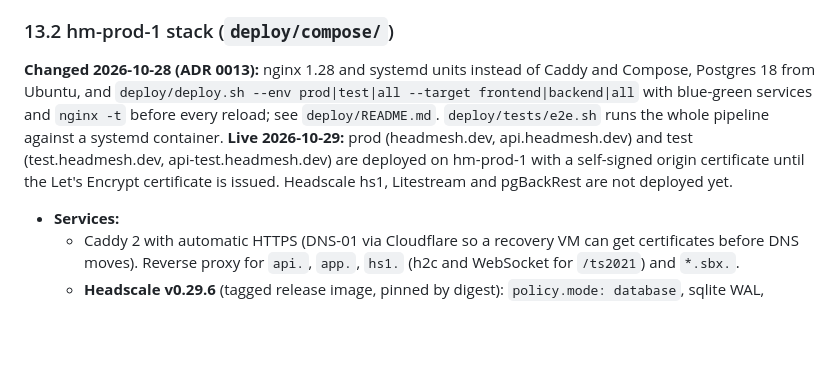
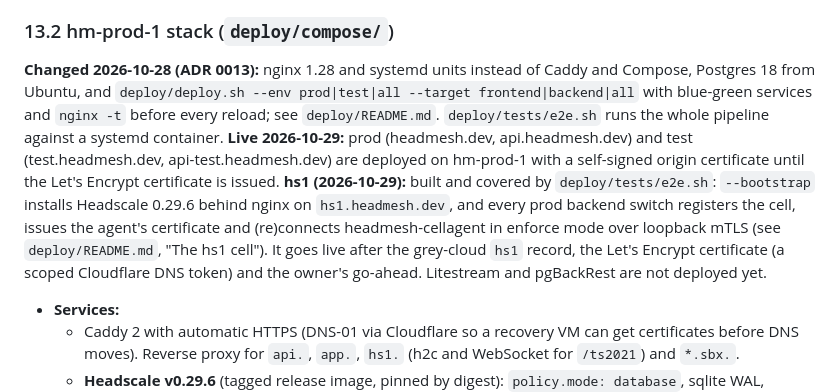
Before and after one commit to headmesh-dev/headmesh, a Markdown page: docs/plan.md, the part around the change. Rendered like a GitHub page; blank space fills up the shorter version.

Commit message:
docs(plan): hs1 is built and tested, waiting on DNS, the certificate and a go-ahead
Co-Authored-By: Claude Opus 5.5 <noreply@anthropic.com>

```diff
--- a/docs/plan.md
+++ b/docs/plan.md
@@ -1046,7 +1046,7 @@ volumes: { hm-cache-mise: {}, hm-cache-uv: {}, hm-cache-npm: {}, hm-cache-pnpm:
 
 ### 13.2 hm-prod-1 stack (`deploy/compose/`)
 
-**Changed 2026-10-28 (ADR 0013):** nginx 1.28 and systemd units instead of Caddy and Compose, Postgres 18 from Ubuntu, and `deploy/deploy.sh --env prod|test|all --target frontend|backend|all` with blue-green services and `nginx -t` before every reload; see `deploy/README.md`. `deploy/tests/e2e.sh` runs the whole pipeline against a systemd container. **Live 2026-10-29:** prod (headmesh.dev, api.headmesh.dev) and test (test.headmesh.dev, api-test.headmesh.dev) are deployed on hm-prod-1 with a self-signed origin certificate until the Let's Encrypt certificate is issued. Headscale hs1, Litestream and pgBackRest are not deployed yet.
+**Changed 2026-10-28 (ADR 0013):** nginx 1.28 and systemd units instead of Caddy and Compose, Postgres 18 from Ubuntu, and `deploy/deploy.sh --env prod|test|all --target frontend|backend|all` with blue-green services and `nginx -t` before every reload; see `deploy/README.md`. `deploy/tests/e2e.sh` runs the whole pipeline against a systemd container. **Live 2026-10-29:** prod (headmesh.dev, api.headmesh.dev) and test (test.headmesh.dev, api-test.headmesh.dev) are deployed on hm-prod-1 with a self-signed origin certificate until the Let's Encrypt certificate is issued. **hs1 (2026-10-29):** built and covered by `deploy/tests/e2e.sh`: `--bootstrap` installs Headscale 0.29.6 behind nginx on `hs1.headmesh.dev`, and every prod backend switch registers the cell, issues the agent's certificate and (re)connects headmesh-cellagent in enforce mode over loopback mTLS (see `deploy/README.md`, "The hs1 cell"). It goes live after the grey-cloud `hs1` record, the Let's Encrypt certificate (a scoped Cloudflare DNS token) and the owner's go-ahead. Litestream and pgBackRest are not deployed yet.
 - **Services:**
   - Caddy 2 with automatic HTTPS (DNS-01 via Cloudflare so a recovery VM can get certificates before DNS moves). Reverse proxy for `api.`, `app.`, `hs1.` (h2c and WebSocket for `/ts2021`) and `*.sbx.`.
   - **Headscale v0.29.6** (tagged release image, pinned by digest): `policy.mode: database`, sqlite WAL, `server_url: https://hs1.headmesh.dev`, `dns.base_domain: mesh.headmesh.dev`, embedded DERP region 900 "nbg" with STUN on 3478, metrics on 127.0.0.1:9090, `logtail.enabled: false`.
```
